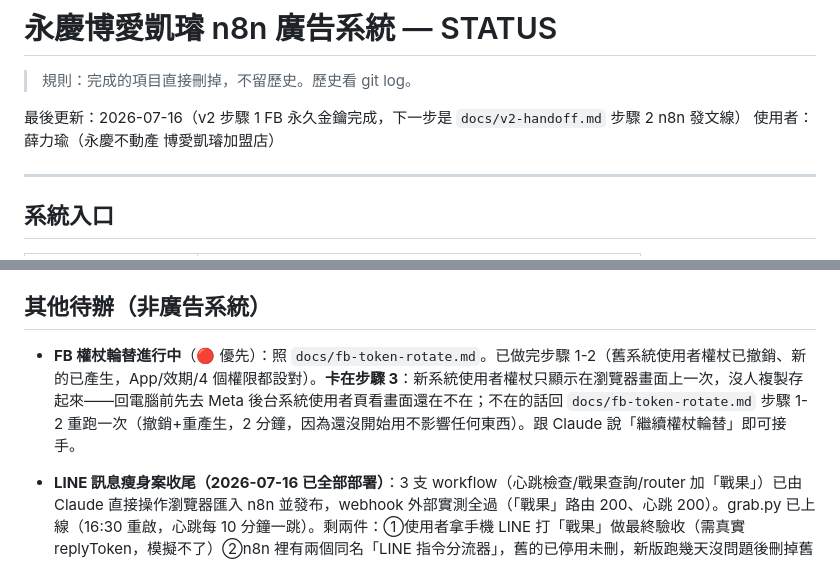
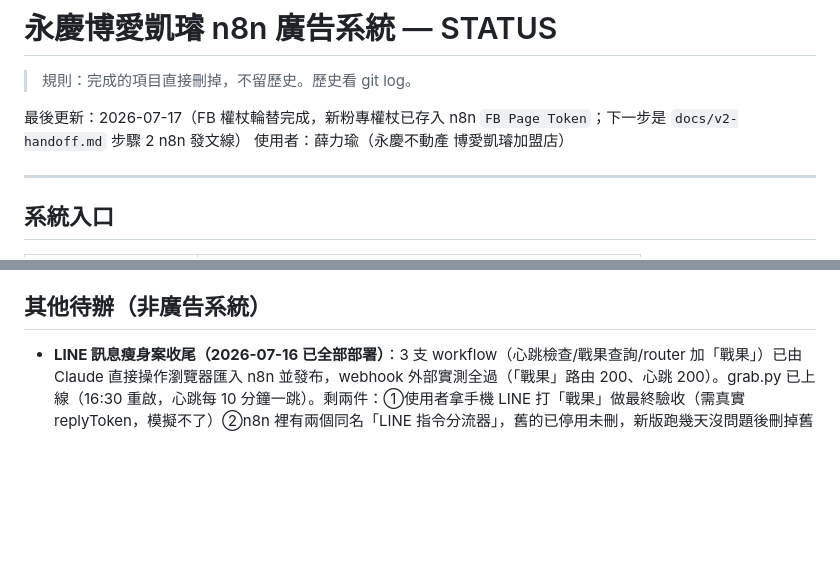
Before and after one commit to gerla9711010-eng/asce, a Markdown page: docs/STATUS.md, 2 parts joined by grey strips. GitHub-like rendering; blank space fills up the shorter version.

Commit message:
FB 權杖輪替完成：新粉專權杖已存入 n8n，刪除一次性輪替文件
Co-Authored-By: Claude Fable 5 <noreply@anthropic.com>
Claude-Session: https://claude.ai/code/session_01DJTd88G5BRwkLiHgnntzR1

```diff
--- a/docs/STATUS.md
+++ b/docs/STATUS.md
@@ -2,7 +2,7 @@
 
 > 規則：完成的項目直接刪掉，不留歷史。歷史看 git log。
 
-最後更新：2026-07-16（v2 步驟 1 FB 永久金鑰完成，下一步是 `docs/v2-handoff.md` 步驟 2 n8n 發文線）
+最後更新：2026-07-17（FB 權杖輪替完成，新粉專權杖已存入 n8n `FB Page Token`；下一步是 `docs/v2-handoff.md` 步驟 2 n8n 發文線）
 使用者：薛力瑜（永慶不動產 博愛凱璿加盟店）
 
 ---
@@ -211,8 +211,6 @@ Skill 會自動：
 
 ## 其他待辦（非廣告系統）
 
-- **FB 權杖輪替進行中**（🔴 優先）：照 `docs/fb-token-rotate.md`。已做完步驟 1-2（舊系統使用者權杖已撤銷、新的已產生，App/效期/4 個權限都設對）。**卡在步驟 3**：新系統使用者權杖只顯示在瀏覽器畫面上一次，沒人複製存起來——回電腦前先去 Meta 後台系統使用者頁看畫面還在不在；不在的話回 `docs/fb-token-rotate.md` 步驟 1-2 重跑一次（撤銷+重產生，2 分鐘，因為還沒開始用不影響任何東西）。跟 Claude 說「繼續權杖輪替」即可接手。
-
 - **LINE 訊息瘦身案收尾（2026-07-16 已全部部署）**：3 支 workflow（心跳檢查/戰果查詢/router 加「戰果」）已由 Claude 直接操作瀏覽器匯入 n8n 並發布，webhook 外部實測全過（「戰果」路由 200、心跳 200）。grab.py 已上線（16:30 重啟，心跳每 10 分鐘一跳）。剩兩件：①使用者拿手機 LINE 打「戰果」做最終驗收（需真實 replyToken，模擬不了）②n8n 裡有兩個同名「LINE 指令分流器」，舊的已停用未刪，新版跑幾天沒問題後刪掉舊的。教訓：在 Windows 終端機用 curl 直接帶中文測 webhook 會被 cp950 弄壞字元造成假故障，測中文 payload 一律用 python httpx。
 - **公買搶單 — 收斂分層時段邊界**（機制全在 `scripts/keis/README.md`）：連看幾天 `logs/` + `page1_track.csv` + `appearances.csv`，確認熱門時段（06:00-10:00／18:00-24:00）邊界抓得對不對，樣本夠了再跟使用者一起調窄/調寬。
   - 未驗的另一半：07-14 對帳時薛力瑜 7 筆已在 KEIS 頁面逐號驗過；**周珈伊 7 筆需登入她帳號才能核**（密碼類使用者自己登入）。
```
Also changed, not shown: docs/fb-token-rotate.md (deleted, +0 -37 lines).
